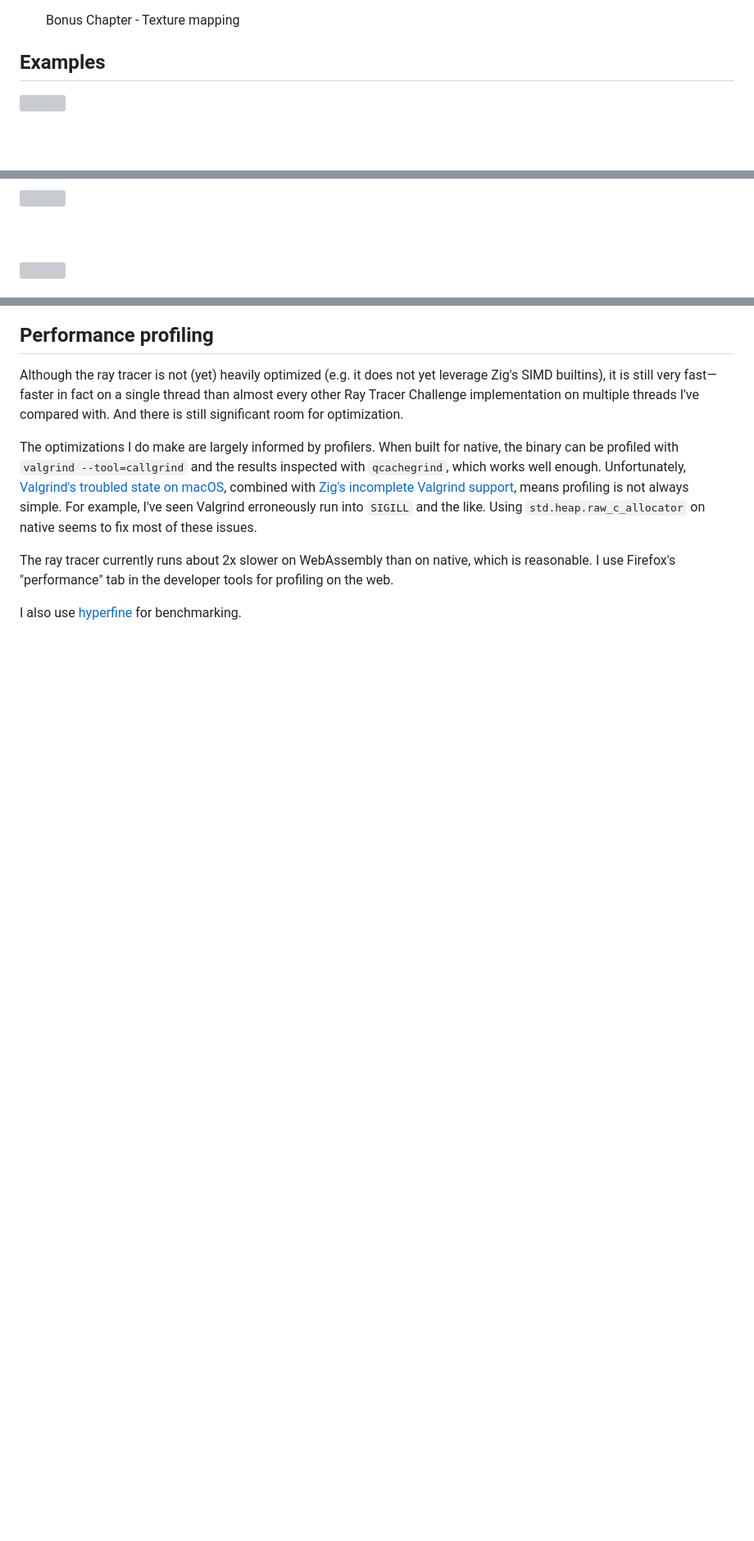
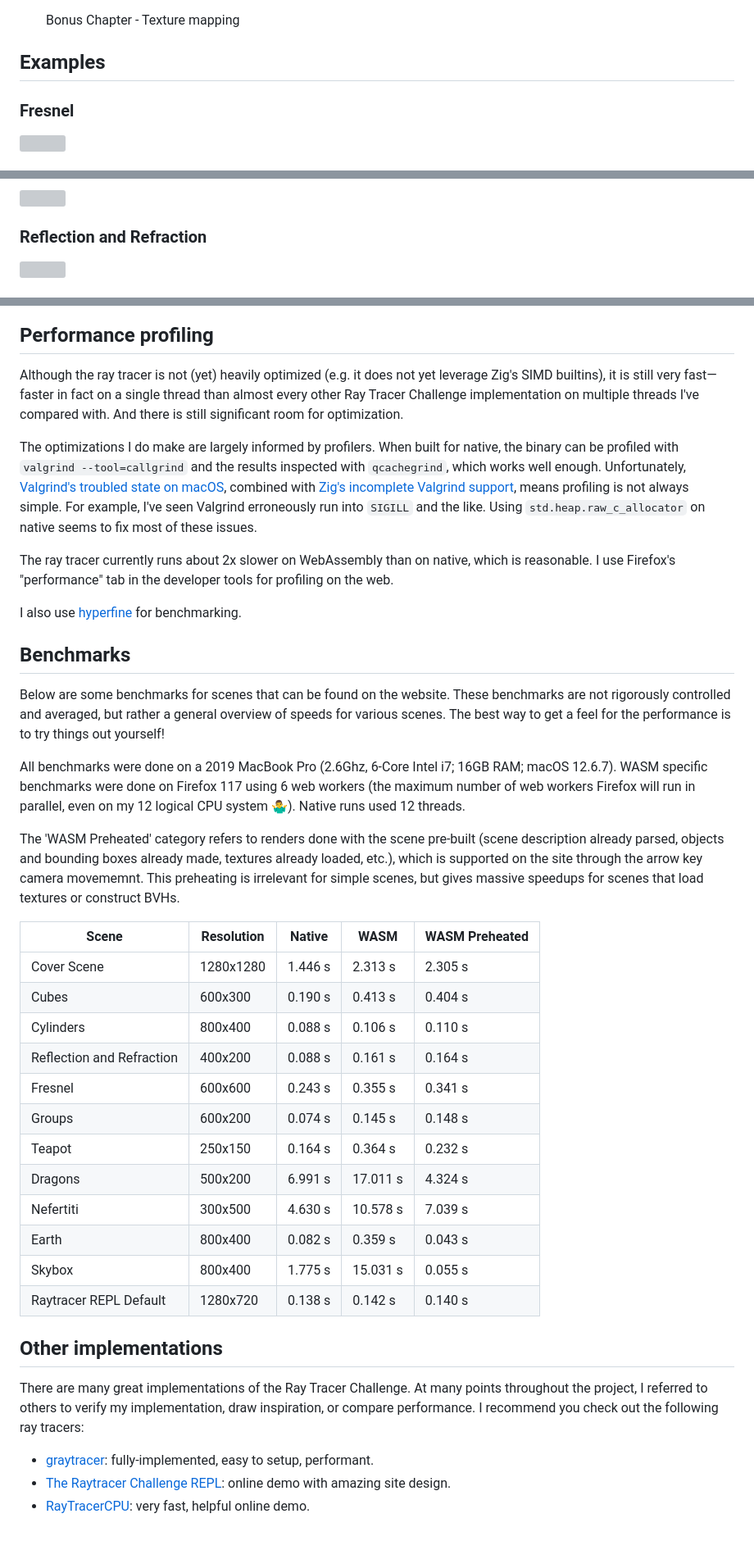
Before and after one commit to SinclaM/ray-tracer-challenge, a Markdown page: README.md, 3 parts joined by grey strips. Shown at 82% size. Drawn GitHub-style; blank space fills up the shorter version; grey boxes are pictures that could not be loaded.

```diff
--- a/README.md
+++ b/README.md
@@ -34,5 +34,6 @@ You can find an interactive demo of this ray tracer online at [sinclam.github.io
 
 ## Examples
 
+### Fresnel
 <img src=https://github.com/SinclaM/ray-tracer-challenge/assets/82351204/2a4709c2-ae44-4385-933a-fb9489edbc9e width=400>
 
@@ -41,6 +41,5 @@ You can find an interactive demo of this ray tracer online at [sinclam.github.io
 <img src=https://github.com/SinclaM/ray-tracer-challenge/assets/82351204/445e20cc-334a-460f-8073-6193b0d86661) width=800>
 
-<br/><br/>
-
+### Reflection and Refraction
 <img src=https://github.com/SinclaM/ray-tracer-challenge/assets/82351204/8c29e0ca-9f3c-4509-ac19-50e8f155913c width=800>
 
@@ -89,3 +91,41 @@ The ray tracer currently runs about 2x slower on WebAssembly than on native, whi
 "performance" tab in the developer tools for profiling on the web.
 
 I also use [hyperfine](https://github.com/sharkdp/hyperfine) for benchmarking.
+
+## Benchmarks
+
+Below are some benchmarks for scenes that can be found on the website. These benchmarks are not rigorously controlled
+and averaged, but rather a general overview of speeds for various scenes. The best way to get a feel for the performance
+is to try things out yourself!
+
+All benchmarks were done on a 2019 MacBook Pro (2.6Ghz, 6-Core Intel i7; 16GB RAM; macOS 12.6.7). WASM specific benchmarks
+were done on Firefox 117 using 6 web workers (the maximum number of web workers Firefox will run in parallel, even on my
+12 logical CPU system 🤷‍♂️). Native runs used 12 threads.
+
+The 'WASM Preheated' category refers to renders done with the scene pre-built (scene description already parsed, objects
+and bounding boxes already made, textures already loaded, etc.), which is supported on the site through the arrow key
+camera movememnt. This preheating is irrelevant for simple scenes, but gives massive speedups for scenes that load
+textures or construct BVHs.
+
+| Scene                     | Resolution     | Native      | WASM       |   WASM Preheated   |
+| ------------------------- | -------------- | ----------- | ---------- | ------------------ |
+| Cover Scene               | 1280x1280      | 1.446 s     | 2.313 s    |  2.305 s           |
+| Cubes                     | 600x300        | 0.190 s     | 0.413 s    |  0.404 s           |
+| Cylinders                 | 800x400        | 0.088 s     | 0.106 s    |  0.110 s           |
+| Reflection and Refraction | 400x200        | 0.088 s     | 0.161 s    |  0.164 s           |
+| Fresnel                   | 600x600        | 0.243 s     | 0.355 s    |  0.341 s           |
+| Groups                    | 600x200        | 0.074 s     | 0.145 s    |  0.148 s           |
+| Teapot                    | 250x150        | 0.164 s     | 0.364 s    |  0.232 s           |
+| Dragons                   | 500x200        | 6.991 s     | 17.011 s   |  4.324 s           |
+| Nefertiti                 | 300x500        | 4.630 s     | 10.578 s   |  7.039 s           |
+| Earth                     | 800x400        | 0.082 s     | 0.359 s    |  0.043 s           |
+| Skybox                    | 800x400        | 1.775 s     | 15.031 s   |  0.055 s           |
+| Raytracer REPL Default    | 1280x720       | 0.138 s     | 0.142 s    |  0.140 s           |
+
+## Other implementations
+There are many great implementations of the Ray Tracer Challenge. At many points throughout the project, I referred to others
+to verify my implementation, draw inspiration, or compare performance. I recommend you check out the following ray tracers:
+
+* [graytracer](https://github.com/JarrodBegnoche/graytracer): fully-implemented, easy to setup, performant.
+* [The Raytracer Challenge REPL](https://raytracer.xyz/): online demo with amazing site design.
+* [RayTracerCPU](https://iliathoughts.com/posts/raytracer2/): very fast, helpful online demo.
```
Also changed, not shown: other parts of README.md (+14 -12 lines).
